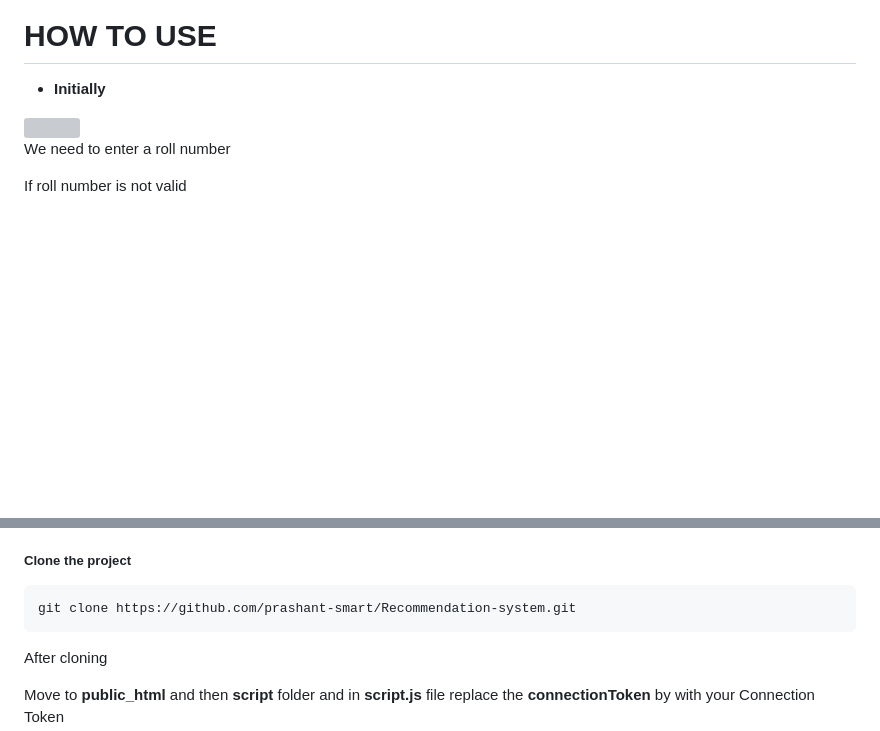
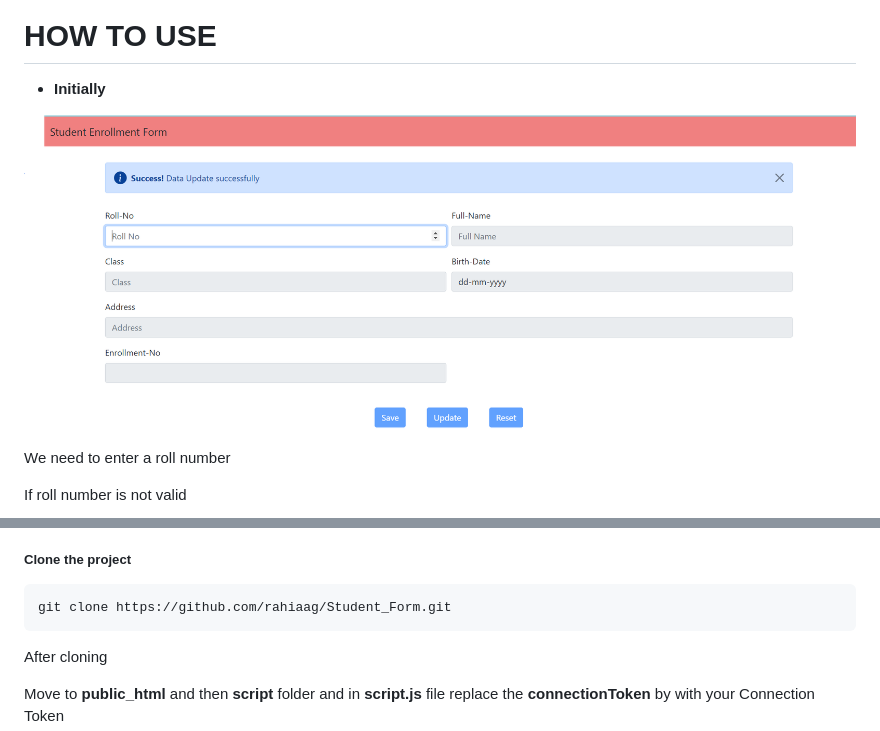
Before and after one commit to rahiaag/Json_PowerDB_-Login2Xplore-, a Markdown page: README.md, 2 parts joined by grey strips. Rendered like a GitHub page; blank space fills up the shorter version; grey boxes are pictures that could not be loaded.

````diff
--- a/README.md
+++ b/README.md
@@ -30,7 +30,7 @@ JsonPowerDB is used to perform CURD operation
 # HOW TO USE
 
 * **Initially**
-<img src="./images/Initial_home_page_look.png">
+<img src="./images/initial_home_page_look.png">
 
 We need to enter a roll number
 
@@ -76,7 +76,7 @@ If roll number is valid and that roll number is existnig in database
   Make a folder in your system and clone the project using git bash then open the project in Visual Studio Code or any IDE you prefer.
   ##### Clone the project
   ```
-  git clone https://github.com/prashant-smart/Recommendation-system.git
+  git clone https://github.com/rahiaag/Student_Form.git
   ```
   After cloning
 
````
